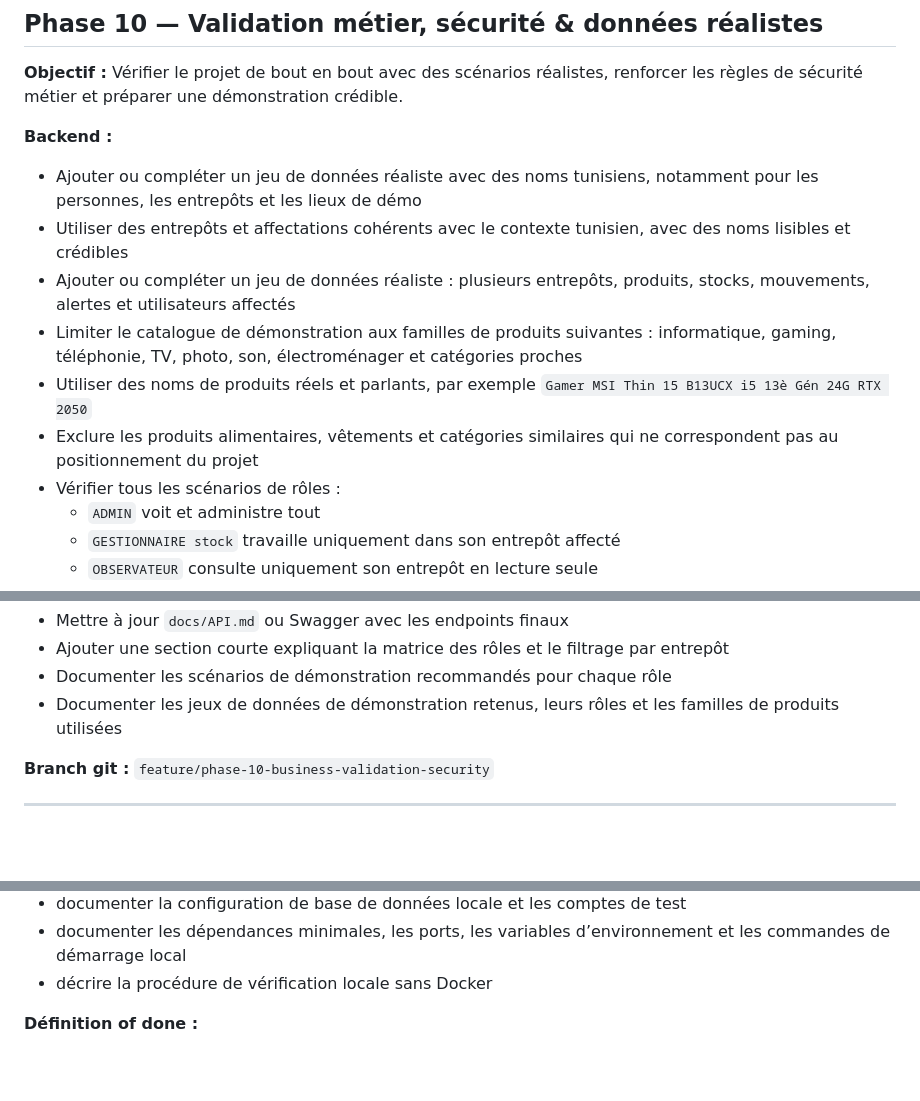
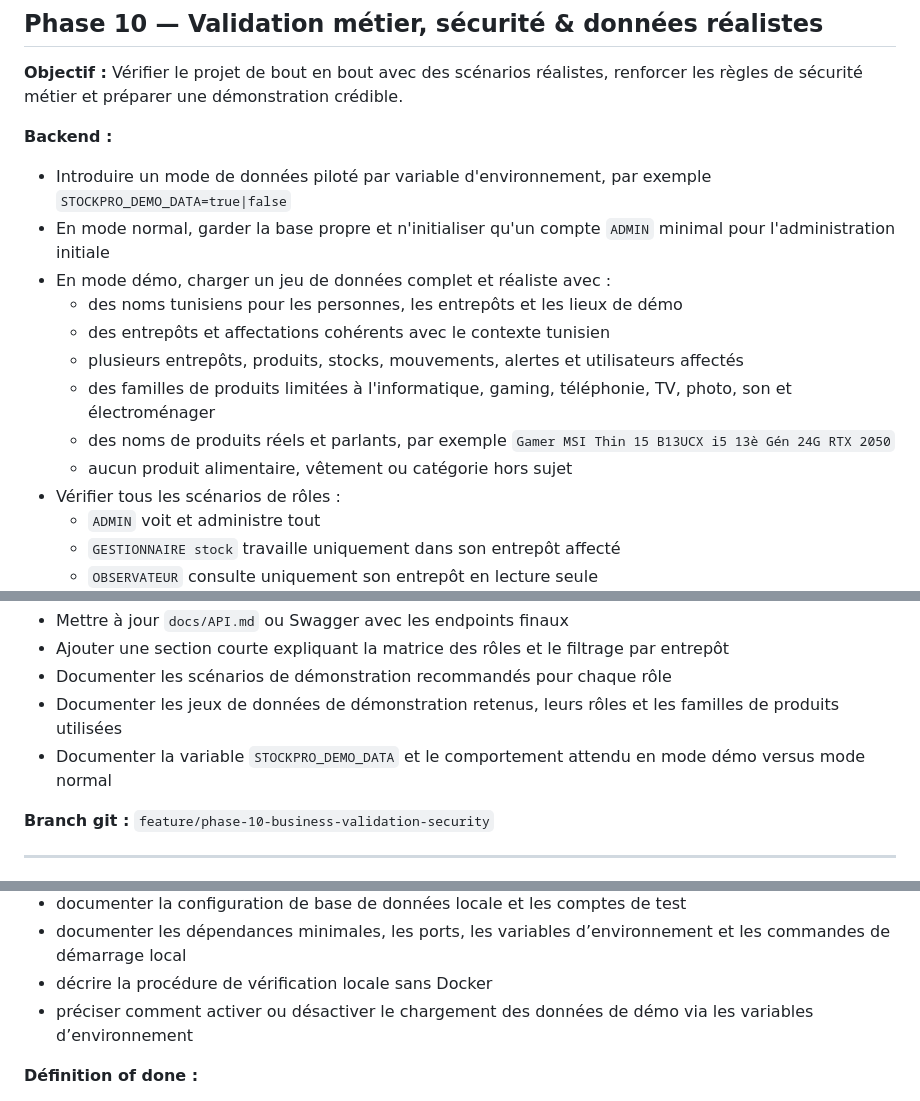
Before and after one commit to wassimhaoues/stock_app, a Markdown page: Project_plan.md, 3 parts joined by grey strips. Drawn GitHub-style; blank space fills up the shorter version.

Commit message:
adjusted the plan

```diff
--- a/Project_plan.md
+++ b/Project_plan.md
@@ -500,12 +500,15 @@
 
 **Backend :**
 
-- Ajouter ou compléter un jeu de données réaliste avec des noms tunisiens, notamment pour les personnes, les entrepôts et les lieux de démo
-- Utiliser des entrepôts et affectations cohérents avec le contexte tunisien, avec des noms lisibles et crédibles
-- Ajouter ou compléter un jeu de données réaliste : plusieurs entrepôts, produits, stocks, mouvements, alertes et utilisateurs affectés
-- Limiter le catalogue de démonstration aux familles de produits suivantes : informatique, gaming, téléphonie, TV, photo, son, électroménager et catégories proches
-- Utiliser des noms de produits réels et parlants, par exemple `Gamer MSI Thin 15 B13UCX i5 13è Gén 24G RTX 2050`
-- Exclure les produits alimentaires, vêtements et catégories similaires qui ne correspondent pas au positionnement du projet
+- Introduire un mode de données piloté par variable d'environnement, par exemple `STOCKPRO_DEMO_DATA=true|false`
+- En mode normal, garder la base propre et n'initialiser qu'un compte `ADMIN` minimal pour l'administration initiale
+- En mode démo, charger un jeu de données complet et réaliste avec :
+  - des noms tunisiens pour les personnes, les entrepôts et les lieux de démo
+  - des entrepôts et affectations cohérents avec le contexte tunisien
+  - plusieurs entrepôts, produits, stocks, mouvements, alertes et utilisateurs affectés
+  - des familles de produits limitées à l'informatique, gaming, téléphonie, TV, photo, son et électroménager
+  - des noms de produits réels et parlants, par exemple `Gamer MSI Thin 15 B13UCX i5 13è Gén 24G RTX 2050`
+  - aucun produit alimentaire, vêtement ou catégorie hors sujet
 - Vérifier tous les scénarios de rôles :
   - `ADMIN` voit et administre tout
   - `GESTIONNAIRE stock` travaille uniquement dans son entrepôt affecté
@@ -529,6 +532,7 @@
 - Ajouter une section courte expliquant la matrice des rôles et le filtrage par entrepôt
 - Documenter les scénarios de démonstration recommandés pour chaque rôle
 - Documenter les jeux de données de démonstration retenus, leurs rôles et les familles de produits utilisées
+- Documenter la variable `STOCKPRO_DEMO_DATA` et le comportement attendu en mode démo versus mode normal
 
 **Branch git :** `feature/phase-10-business-validation-security`
 
@@ -591,6 +595,7 @@
 - documenter la configuration de base de données locale et les comptes de test
 - documenter les dépendances minimales, les ports, les variables d’environnement et les commandes de démarrage local
 - décrire la procédure de vérification locale sans Docker
+- préciser comment activer ou désactiver le chargement des données de démo via les variables d’environnement
 
 **Définition of done :**
 
```
Also changed, not shown: docs/agile/roadmap-grandes-taches.md (+3 -0 lines).
